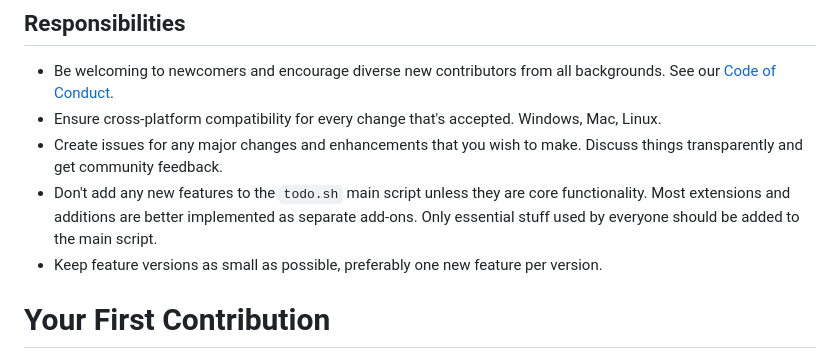
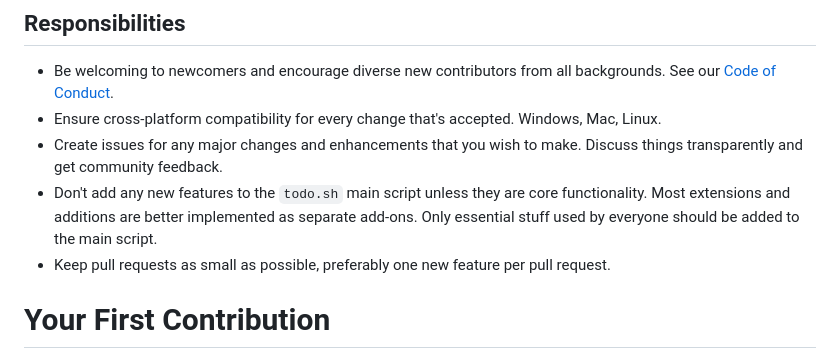
Before and after one commit to todotxt/todo.txt-cli, a Markdown page: .github/CONTRIBUTING.md, the part around the change. GitHub-like rendering.

Commit message:
Documentation: Replace "feature versions" with "pull requests"
Versioning is determined by the core team, no need to state such policy here. However, the PRs should be limited to single features, so mention that instead.

```diff
--- a/.github/CONTRIBUTING.md
+++ b/.github/CONTRIBUTING.md
@@ -20,7 +20,7 @@ Please, don't use the issue tracker for support questions. Check whether our [Gi
 - Ensure cross-platform compatibility for every change that's accepted. Windows, Mac, Linux.
 - Create issues for any major changes and enhancements that you wish to make. Discuss things transparently and get community feedback.
 - Don't add any new features to the `todo.sh` main script unless they are core functionality. Most extensions and additions are better implemented as separate add-ons. Only essential stuff used by everyone should be added to the main script.
-- Keep feature versions as small as possible, preferably one new feature per version.
+- Keep pull requests as small as possible, preferably one new feature per pull request.
 
 # Your First Contribution
 
```
